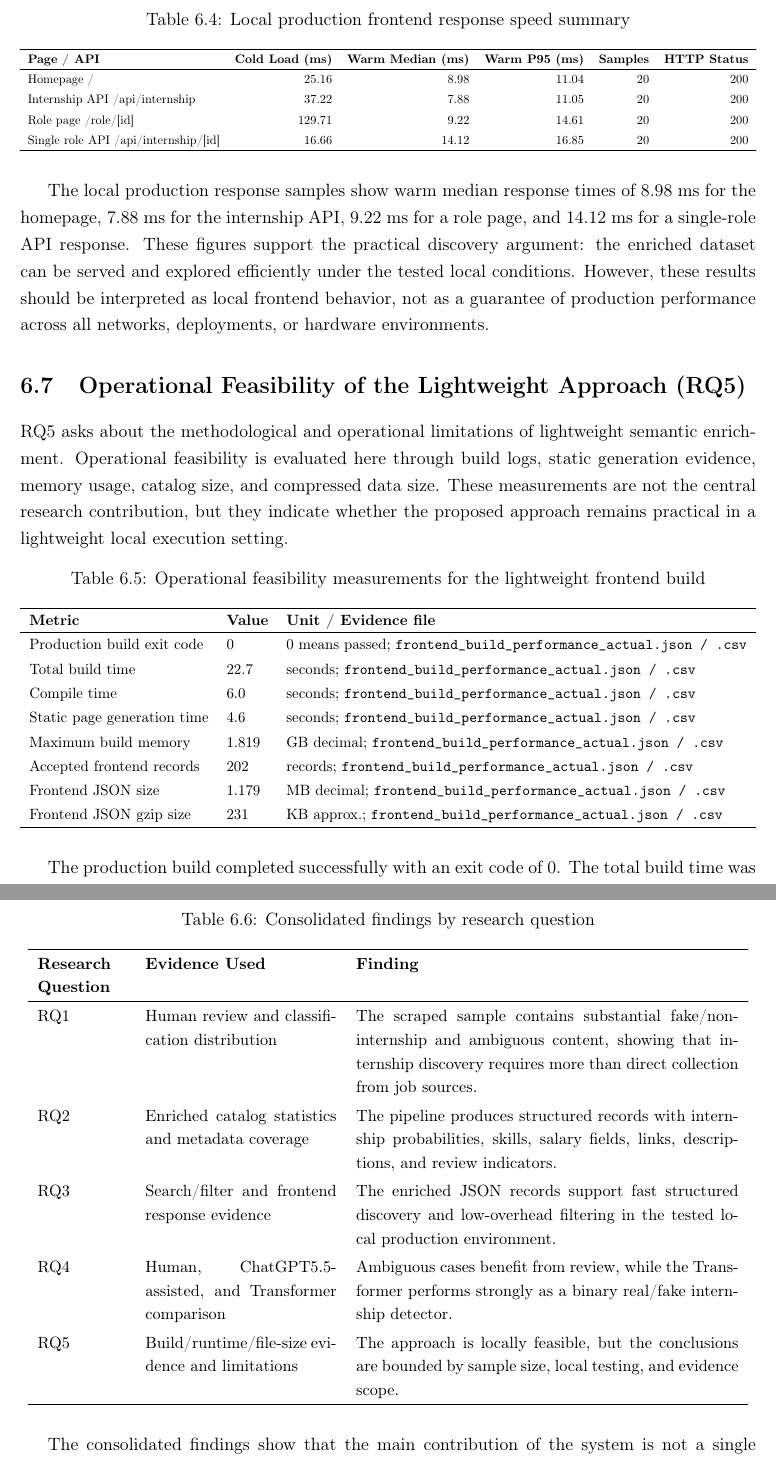
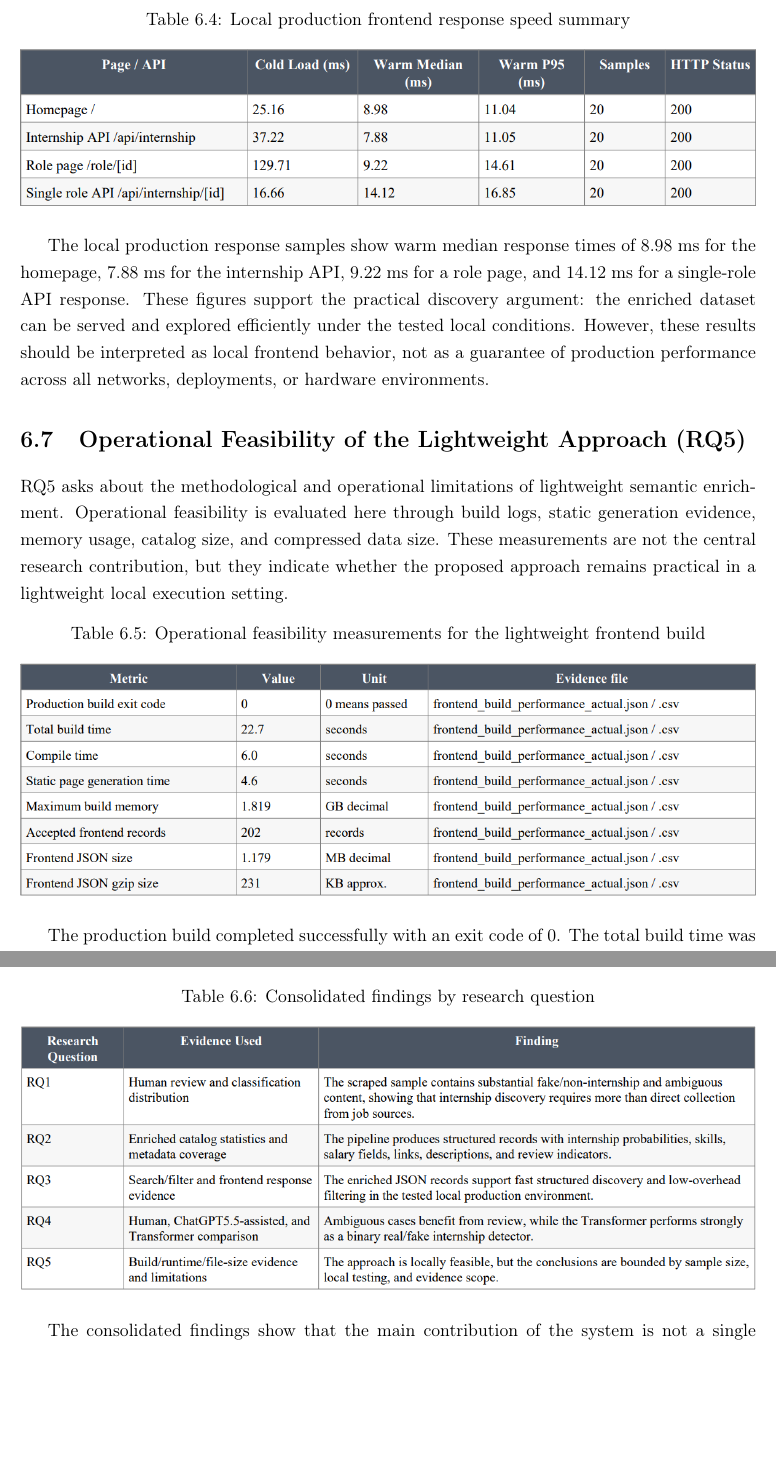
Before and after one commit to muadhbelkacem/c31, a LaTeX thesis (thesis.tex, which reads chapters/chapter6.tex): two parts of pages 77 and 79 of 122 before the commit and two parts of pages 77 and 78 of 121 after it, joined at a grey line, cut so that both start at the same text, the shorter picture padded with empty space. Compiled offline with pdfLaTeX.

Commit message:
Chapter 6

```diff
--- a/chapters/chapter6.tex
+++ b/chapters/chapter6.tex
@@ -240,21 +191,7 @@ interactive user path, leaving the frontend to operate over compact structured r
     \centering
     \caption{Local production frontend response speed summary}
     \label{tab:frontend-response-speed-summary}
-    \small
-    \renewcommand{\arraystretch}{1.12}
-    \resizebox{\textwidth}{!}{%
-    \begin{tabular}{lrrrrr}
-        \hline
-        \textbf{Page / API} & \textbf{Cold Load (ms)} & \textbf{Warm Median (ms)} &
-        \textbf{Warm P95 (ms)} & \textbf{Samples} & \textbf{HTTP Status} \\
-        \hline
-        Homepage / & 25.16 & 8.98 & 11.04 & 20 & 200 \\
-        Internship API /api/internship & 37.22 & 7.88 & 11.05 & 20 & 200 \\
-        Role page /role/[id] & 129.71 & 9.22 & 14.61 & 20 & 200 \\
-        Single role API /api/internship/[id] & 16.66 & 14.12 & 16.85 & 20 & 200 \\
-        \hline
-    \end{tabular}%
-    }
+    \includegraphics[width=\textwidth]{tables/Local production frontend response speed summary.png}
 \end{table}
 
 The local production response samples show warm median response times of 8.98 ms for the homepage,
@@ -276,24 +213,7 @@ they indicate whether the proposed approach remains practical in a lightweight l
     \centering
     \caption{Operational feasibility measurements for the lightweight frontend build}
     \label{tab:operational-feasibility-measurements}
-    \small
-    \renewcommand{\arraystretch}{1.12}
-    \resizebox{\textwidth}{!}{%
-    \begin{tabular}{lll}
-        \hline
-        \textbf{Metric} & \textbf{Value} & \textbf{Unit / Evidence file} \\
-        \hline
-        Production build exit code & 0 & 0 means passed; \texttt{frontend\_build\_performance\_actual.json / .csv} \\
-        Total build time & 22.7 & seconds; \texttt{frontend\_build\_performance\_actual.json / .csv} \\
-        Compile time & 6.0 & seconds; \texttt{frontend\_build\_performance\_actual.json / .csv} \\
-        Static page generation time & 4.6 & seconds; \texttt{frontend\_build\_performance\_actual.json / .csv} \\
-        Maximum build memory & 1.819 & GB decimal; \texttt{frontend\_build\_performance\_actual.json / .csv} \\
-        Accepted frontend records & 202 & records; \texttt{frontend\_build\_performance\_actual.json / .csv} \\
-        Frontend JSON size & 1.179 & MB decimal; \texttt{frontend\_build\_performance\_actual.json / .csv} \\
-        Frontend JSON gzip size & 231 & KB approx.; \texttt{frontend\_build\_performance\_actual.json / .csv} \\
-        \hline
-    \end{tabular}%
-    }
+    \includegraphics[width=\textwidth]{tables/Operational feasibility measurements for the lightweight frontend build.png}
 \end{table}
 
 The production build completed successfully with an exit code of 0. The total build time was 22.7 seconds,
@@ -339,28 +259,7 @@ The following table summarizes how the evidence addresses the research questions
     \centering
     \caption{Consolidated findings by research question}
     \label{tab:consolidated_findings_rq}
-    \small
-    \renewcommand{\arraystretch}{1.20}
-    \begin{tabular}{p{0.12\textwidth} p{0.26\textwidth} p{0.52\textwidth}}
-        \hline
-        \textbf{Research Question} & \textbf{Evidence Used} & \textbf{Finding} \\
-        \hline
-        RQ1 & Human review and classification distribution &
-        The scraped sample contains substantial fake/non-internship and ambiguous content, showing that internship discovery requires more than direct collection from job sources. \\
-
-        RQ2 & Enriched catalog statistics and metadata coverage &
-        The pipeline produces structured records with internship probabilities, skills, salary fields, links, descriptions, and review indicators. \\
-
-        RQ3 & Search/filter and frontend response evidence &
-        The enriched JSON records support fast structured discovery and low-overhead filtering in the tested local production environment. \\
-
-        RQ4 & Human, ChatGPT5.5-assisted, and Transformer comparison &
-        Ambiguous cases benefit from review, while the Transformer performs strongly as a binary real/fake internship detector. \\
-
-        RQ5 & Build/runtime/file-size evidence and limitations &
-        The approach is locally feasible, but the conclusions are bounded by sample size, local testing, and evidence scope. \\
-        \hline
-    \end{tabular}
+    \includegraphics[width=\textwidth]{tables/Consolidated findings by research question.png}
 \end{table}
 
 The consolidated findings show that the main contribution of the system is not a single benchmark number. Instead, the contribution lies in a defensible enrichment workflow: noisy scraped postings are inspected, classified, structured, enriched, and then delivered in a form that supports efficient internship-oriented discovery.
```
Also changed, not shown: chapters/chapter6.tex (55 more changed lines).
